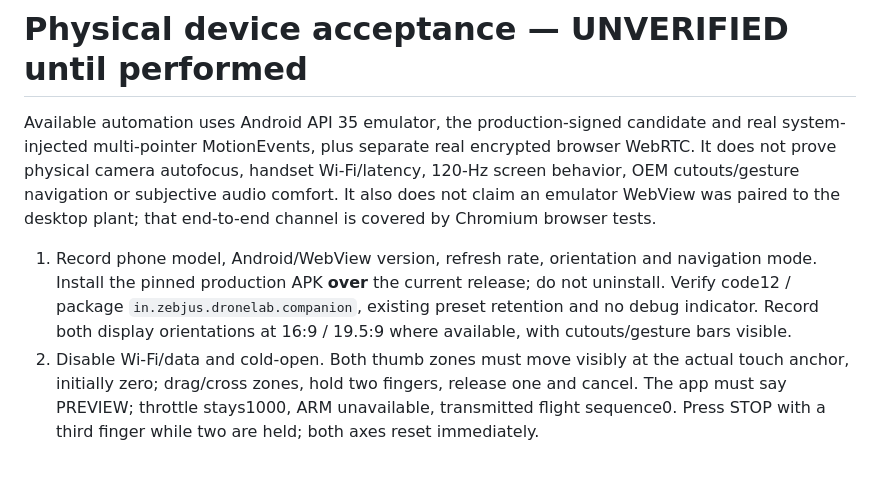
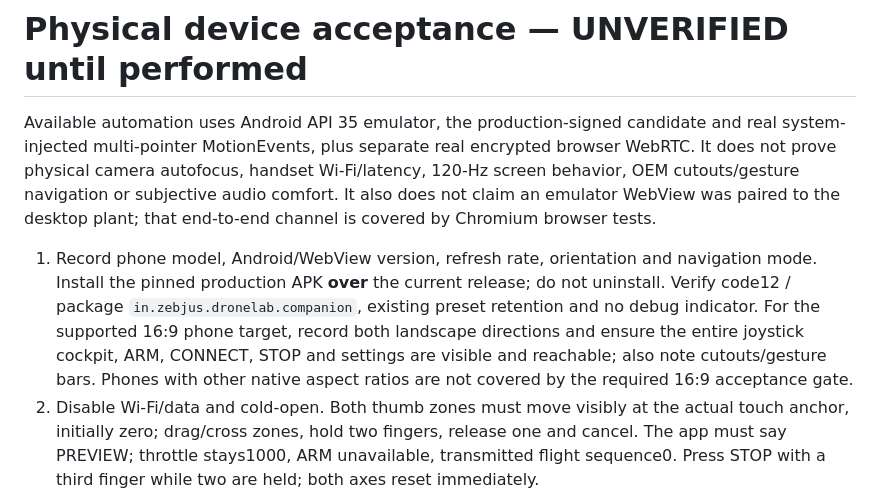
Before and after one commit to chilchiltrips-boop/dronelab, a Markdown page: docs/flight-training/DEVICE_ACCEPTANCE.md, the part around the change. Drawn GitHub-style; blank space fills up the shorter version.

Commit message:
Scope phone device acceptance to supported 16:9 landscape cockpit

```diff
--- a/docs/flight-training/DEVICE_ACCEPTANCE.md
+++ b/docs/flight-training/DEVICE_ACCEPTANCE.md
@@ -2,7 +2,7 @@
 
 Available automation uses Android API 35 emulator, the production-signed candidate and real system-injected multi-pointer MotionEvents, plus separate real encrypted browser WebRTC. It does not prove physical camera autofocus, handset Wi-Fi/latency, 120-Hz screen behavior, OEM cutouts/gesture navigation or subjective audio comfort. It also does not claim an emulator WebView was paired to the desktop plant; that end-to-end channel is covered by Chromium browser tests.
 
-1. Record phone model, Android/WebView version, refresh rate, orientation and navigation mode. Install the pinned production APK **over** the current release; do not uninstall. Verify code12 / package `in.zebjus.dronelab.companion`, existing preset retention and no debug indicator. Record both display orientations at 16:9 / 19.5:9 where available, with cutouts/gesture bars visible.
+1. Record phone model, Android/WebView version, refresh rate, orientation and navigation mode. Install the pinned production APK **over** the current release; do not uninstall. Verify code12 / package `in.zebjus.dronelab.companion`, existing preset retention and no debug indicator. For the supported 16:9 phone target, record both landscape directions and ensure the entire joystick cockpit, ARM, CONNECT, STOP and settings are visible and reachable; also note cutouts/gesture bars. Phones with other native aspect ratios are not covered by the required 16:9 acceptance gate.
 2. Disable Wi-Fi/data and cold-open. Both thumb zones must move visibly at the actual touch anchor, initially zero; drag/cross zones, hold two fingers, release one and cancel. The app must say PREVIEW; throttle stays1000, ARM unavailable, transmitted flight sequence0. Press STOP with a third finger while two are held; both axes reset immediately.
 3. Open published WebApp Flight Training and its top gear. In Step1 create QR without enabling the laptop camera. Scan it with the phone; test camera autofocus/torch only if supported. For two-way camera pairing, explicitly start Web Step2 and scan the real phone response QR. Compare PIN, confirm, request/grant mobile control. Repeat with the optional Internet six-digit code. Closing/reopening both settings sheets must preserve the valid channel and end camera capture.
 4. ARM at1000. Raise throttle through1100/1300/1500/1600, release and verify held receiver-applied integer on both displays. Hold left yaw/throttle and right roll/pitch together; Web knobs/axes must mirror, Web keyboard/sticks must be view-only, tuning/STOP remain usable. Reverse yaw right gives negative yaw on both. Record both screens together including ACK, actual RPM, force and constrained travel.
```
